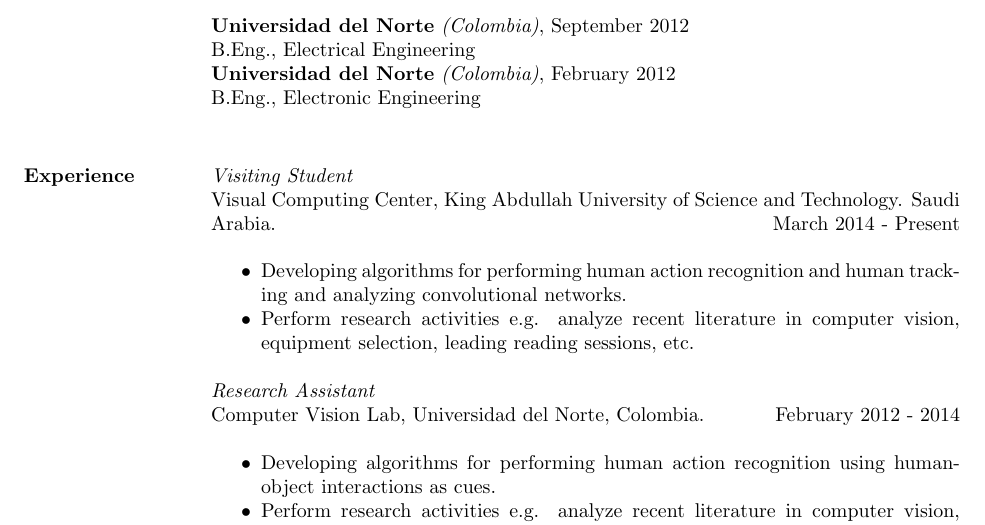
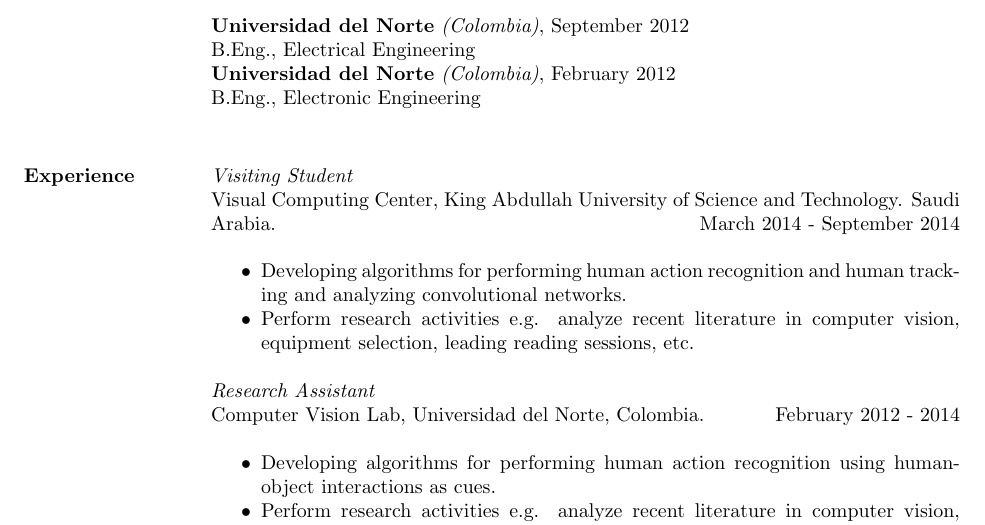
Before and after one commit to escorciav/escorciav.github.io, a LaTeX CV (cvitae/cv.tex): part of page 1 of 2, cut so that both start at the same text. Compiled offline with pdfLaTeX.

Commit message:
Fix date of internship at KAUST

```diff
--- a/cvitae/cv.tex
+++ b/cvitae/cv.tex
@@ -38,7 +38,7 @@
 \section{Experience}
  \textit{Visiting Student}\\
  Visual Computing Center, King Abdullah University of Science and Technology.
- Saudi Arabia. \hfill March 2014 - Present \\
+ Saudi Arabia. \hfill March 2014 - September 2014 \\
  \begin{itemize} \itemsep -2pt %reduce space between items
  \item Developing algorithms for performing human action recognition and human
        tracking and analyzing convolutional networks.
```
